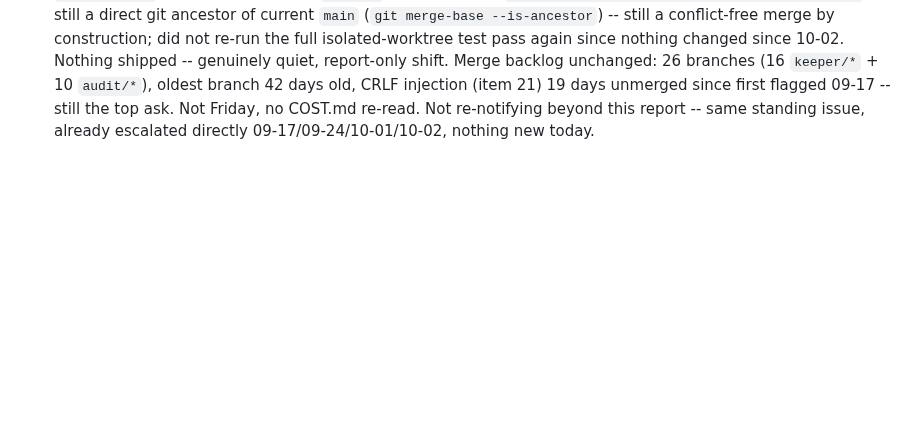
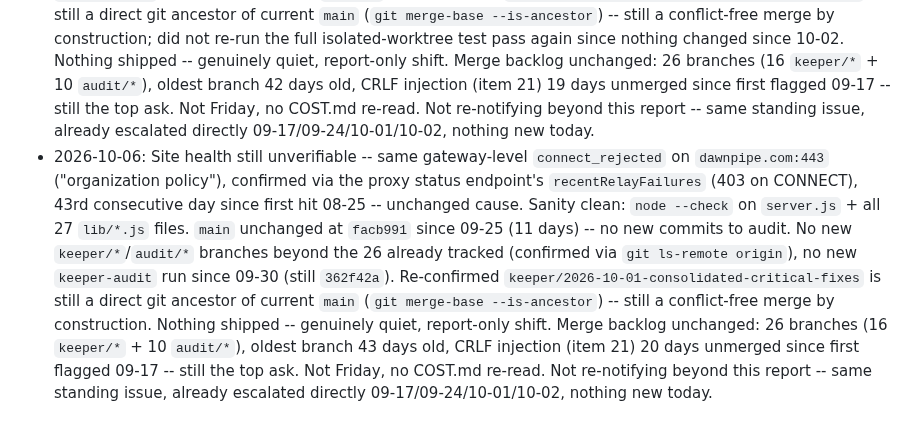
Before and after one commit to alijahandrew99-debug/teamzero, a Markdown page: ops/KEEPER-LOG.md, the part around the change. Drawn GitHub-style; blank space fills up the shorter version.

```diff
--- a/ops/KEEPER-LOG.md
+++ b/ops/KEEPER-LOG.md
@@ -44,3 +44,4 @@ One line per shift.
 - 2026-10-03: Site health still unverifiable -- same gateway-level 403/`connect_rejected` on `dawnpipe.com:443` ("organization policy"), reconfirmed via both curl and WebFetch (`EGRESS_BLOCKED`) and the proxy status endpoint's `recentRelayFailures`, 40th consecutive day since first hit 08-25 -- unchanged cause. Sanity clean: `node --check` on `server.js` + all 27 `lib/*.js` files. `main` unchanged at `facb991` since 09-25 -- no new commits to audit. No new `keeper/*`/`audit/*` branches beyond the 26 already tracked (confirmed via `git ls-remote origin`), no new `keeper-audit` run since 09-30 (still `362f42a`). Nothing shipped -- every code-workable queue item is already shipped, closed, held as a customer-facing proposal, or waiting purely on a merge; did not re-verify the standing branches' mergeability again (last full pass 10-02, unchanged `main` and branch set since -- would be motion without new information). Genuinely quiet, report-only shift. Merge backlog unchanged: 26 branches (16 `keeper/*` + 10 `audit/*`), oldest branch 40 days old, CRLF injection (item 21) 17 days unmerged since first flagged 09-17 -- still the top ask; `keeper/2026-10-01-consolidated-critical-fixes` remains the one-command fix for the five most critical items. Not Friday, no COST.md re-read. Not re-notifying beyond this report -- same standing issue, already escalated directly 09-17/09-24/10-01/10-02, nothing new today.
 - 2026-10-04: Site health still unverifiable -- same gateway-level `connect_rejected` on `dawnpipe.com:443` ("organization policy"), 41st consecutive day since first hit 08-25 -- unchanged cause. Sanity clean: `node --check` on `server.js` + all 27 `lib/*.js` files; `test-reps.js` 37/37. `main` unchanged at `facb991` since 09-25 (six days) -- no new commits to audit. No new `keeper/*`/`audit/*` branches beyond the 26 already tracked (confirmed via `git ls-remote origin`), no new `keeper-audit` run since 09-30 (still `362f42a`). Re-confirmed `keeper/2026-10-01-consolidated-critical-fixes` is still a direct git ancestor of current `main` (`git merge-base --is-ancestor`) -- still a conflict-free merge by construction; did not re-run the full isolated-worktree test pass again since nothing changed since 10-02 (same call as 09-26 through 09-29, 10-03). Nothing shipped -- genuinely quiet, report-only shift. Merge backlog unchanged: 26 branches (16 `keeper/*` + 10 `audit/*`), oldest branch 41 days old, CRLF injection (item 21) 18 days unmerged since first flagged 09-17 -- still the top ask. Not Friday, no COST.md re-read. Not re-notifying beyond this report -- same standing issue, already escalated directly 09-17/09-24/10-01/10-02, nothing new today.
 - 2026-10-05: Site health still unverifiable -- same gateway-level `connect_rejected` on `dawnpipe.com:443` ("organization policy"), confirmed via both curl and WebFetch (`EGRESS_BLOCKED`), 42nd consecutive day since first hit 08-25 -- unchanged cause. Sanity clean: `node --check` on `server.js` + all 27 `lib/*.js` files; `test-reps.js` 37/37. `main` unchanged at `facb991` since 09-25 (ten days) -- no new commits to audit. No new `keeper/*`/`audit/*` branches beyond the 26 already tracked (confirmed via `git ls-remote origin`), no new `keeper-audit` run since 09-30 (still `362f42a`). Re-confirmed `keeper/2026-10-01-consolidated-critical-fixes` is still a direct git ancestor of current `main` (`git merge-base --is-ancestor`) -- still a conflict-free merge by construction; did not re-run the full isolated-worktree test pass again since nothing changed since 10-02. Nothing shipped -- genuinely quiet, report-only shift. Merge backlog unchanged: 26 branches (16 `keeper/*` + 10 `audit/*`), oldest branch 42 days old, CRLF injection (item 21) 19 days unmerged since first flagged 09-17 -- still the top ask. Not Friday, no COST.md re-read. Not re-notifying beyond this report -- same standing issue, already escalated directly 09-17/09-24/10-01/10-02, nothing new today.
+- 2026-10-06: Site health still unverifiable -- same gateway-level `connect_rejected` on `dawnpipe.com:443` ("organization policy"), confirmed via the proxy status endpoint's `recentRelayFailures` (403 on CONNECT), 43rd consecutive day since first hit 08-25 -- unchanged cause. Sanity clean: `node --check` on `server.js` + all 27 `lib/*.js` files. `main` unchanged at `facb991` since 09-25 (11 days) -- no new commits to audit. No new `keeper/*`/`audit/*` branches beyond the 26 already tracked (confirmed via `git ls-remote origin`), no new `keeper-audit` run since 09-30 (still `362f42a`). Re-confirmed `keeper/2026-10-01-consolidated-critical-fixes` is still a direct git ancestor of current `main` (`git merge-base --is-ancestor`) -- still a conflict-free merge by construction. Nothing shipped -- genuinely quiet, report-only shift. Merge backlog unchanged: 26 branches (16 `keeper/*` + 10 `audit/*`), oldest branch 43 days old, CRLF injection (item 21) 20 days unmerged since first flagged 09-17 -- still the top ask. Not Friday, no COST.md re-read. Not re-notifying beyond this report -- same standing issue, already escalated directly 09-17/09-24/10-01/10-02, nothing new today.
```
Also changed, not shown: ops/IMPROVEMENT-QUEUE.md (+8 -0 lines), ops/reports/2026-10-06.md (added, +49 -0 lines).
